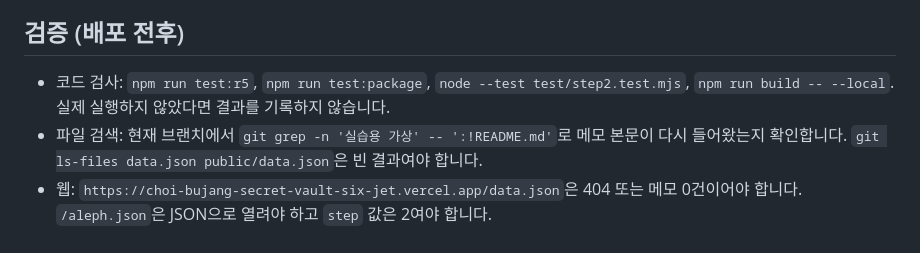
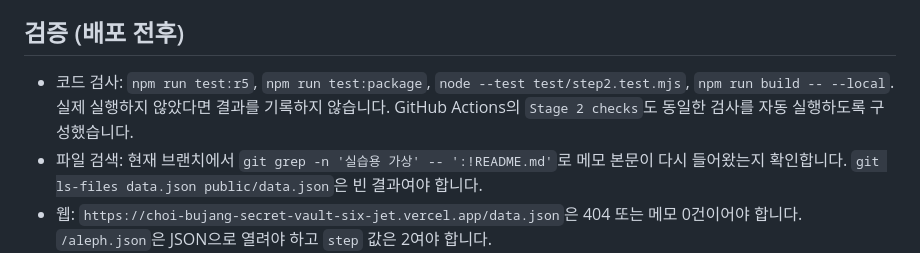
Before and after one commit to dfdfewqk/choi-bujang-secret-vault, a Markdown page: README.md, the part around the change. Rendered like a GitHub page.

Commit message:
2단계 저장점

```diff
--- a/README.md
+++ b/README.md
@@ -20,7 +20,7 @@
 
 ## 검증 (배포 전후)
 
-- 코드 검사: `npm run test:r5`, `npm run test:package`, `node --test test/step2.test.mjs`, `npm run build -- --local`. 실제 실행하지 않았다면 결과를 기록하지 않습니다.
+- 코드 검사: `npm run test:r5`, `npm run test:package`, `node --test test/step2.test.mjs`, `npm run build -- --local`. 실제 실행하지 않았다면 결과를 기록하지 않습니다. GitHub Actions의 `Stage 2 checks`도 동일한 검사를 자동 실행하도록 구성했습니다.
 - 파일 검색: 현재 브랜치에서 `git grep -n '실습용 가상' -- ':!README.md'`로 메모 본문이 다시 들어왔는지 확인합니다. `git ls-files data.json public/data.json`은 빈 결과여야 합니다.
 - 웹: `https://choi-bujang-secret-vault-six-jet.vercel.app/data.json`은 404 또는 메모 0건이어야 합니다. `/aleph.json`은 JSON으로 열려야 하고 `step` 값은 2여야 합니다.
 - 홈페이지: 시크릿 창에서 메모 4건이 보이는지 확인합니다. 이는 아직 누구나 API를 읽을 수 있음을 뜻하며 완전한 보호가 아닙니다.
```
